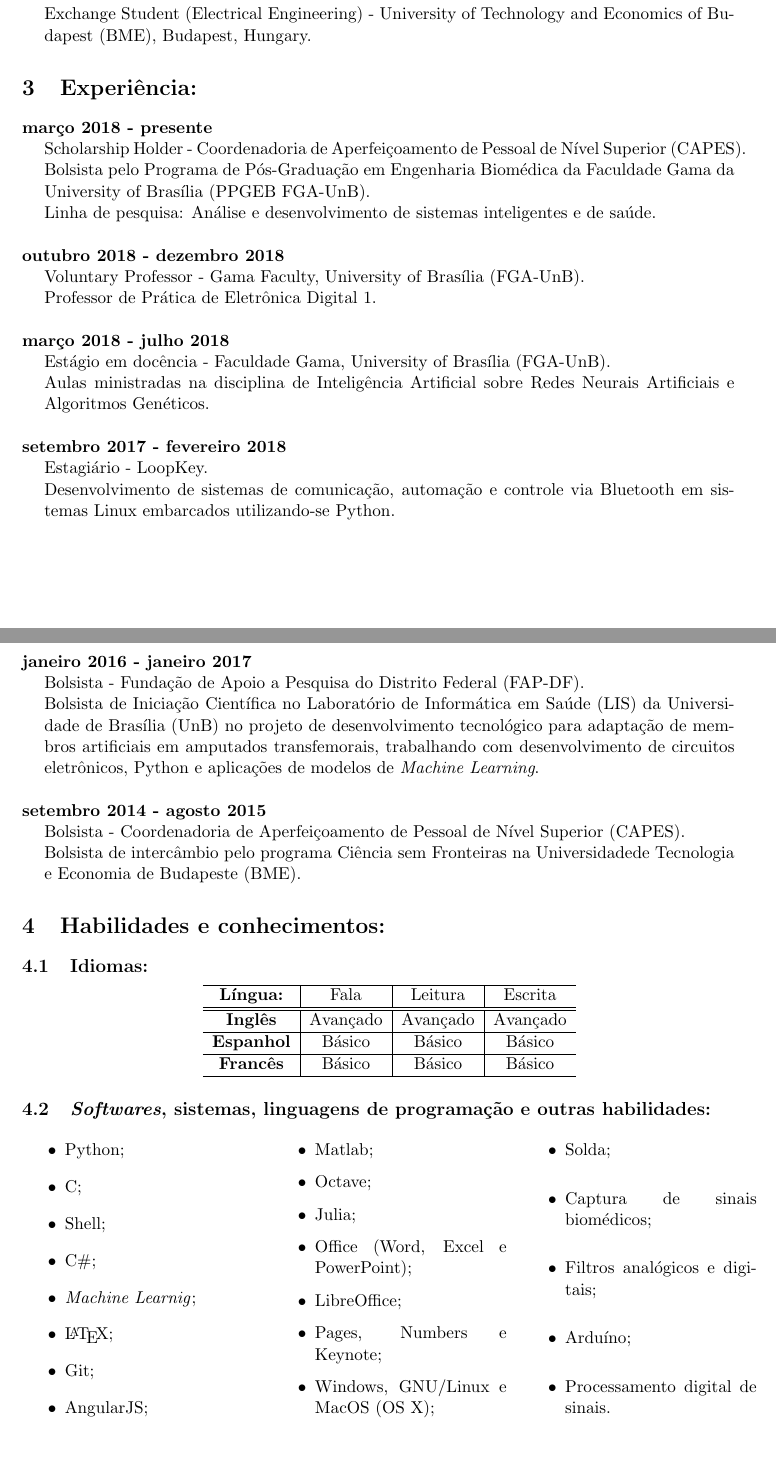
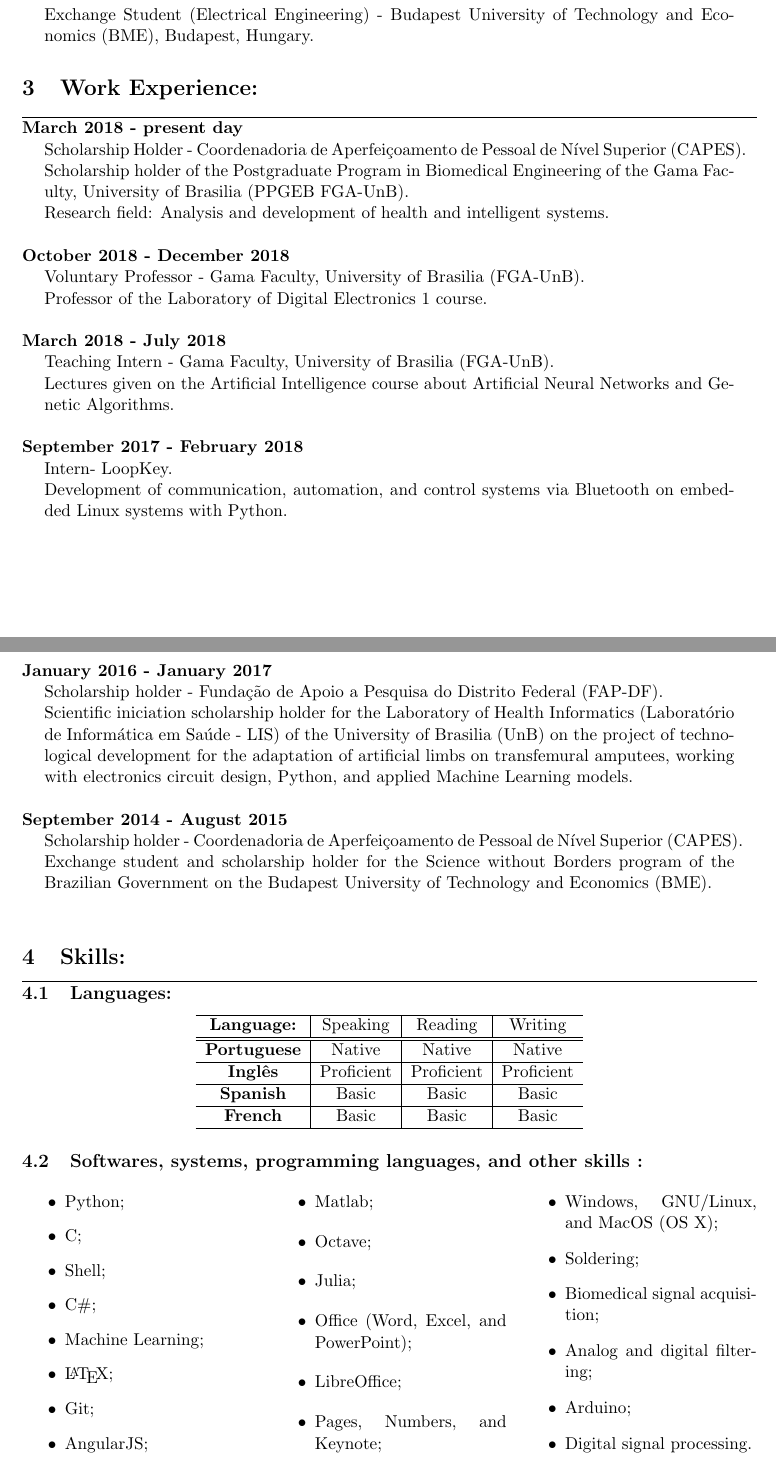
Before and after one commit to ithallojunior/cv, a LaTeX CV (cv_en.tex): two parts of pages 1 and 2 of 2, joined at a grey line, cut so that both start at the same text. Compiled offline with pdfLaTeX.

Commit message:
updating CVs and keeping pdfs

```diff
--- a/cv_en.tex
+++ b/cv_en.tex
@@ -45,99 +45,104 @@ Undegraduated in Electronics Engineering - University of Brasília (UnB), Brasí
 
 \textbf{2014 - 2015}
 \begin{addmargin}{0.5cm}
-Exchange Student (Electrical Engineering) - University of Technology and Economics of Budapest (BME), Budapest, Hungary.
+Exchange Student (Electrical Engineering) - Budapest University of Technology and Economics (BME), Budapest, Hungary.
 \end{addmargin}
 
-\section{Experiência:}
+\section{Work Experience:}
+\hrule \vspace{0.1cm}
 
-\textbf{março 2018 - presente}
+\textbf{March 2018 - present day}
 \begin{addmargin}{0.5cm}
 Scholarship Holder - Coordenadoria de Aperfeiçoamento de Pessoal de Nível Superior (CAPES). \\
-Bolsista pelo Programa de Pós-Graduação em Engenharia Biomédica
-da Faculdade Gama da University of Brasília (PPGEB FGA-UnB).\\
-Linha de pesquisa: Análise e desenvolvimento de sistemas inteligentes e de saúde.\\
+Scholarship holder of the Postgraduate Program in Biomedical Engineering of the
+Gama Faculty, University of Brasilia (PPGEB FGA-UnB).\\
+Research field: Analysis and development of health and intelligent systems.\\
 \end{addmargin}
 
-\textbf{outubro 2018 - dezembro 2018}
+\textbf{October 2018 - December 2018}
 \begin{addmargin}{0.5cm}
-Voluntary Professor -  Gama Faculty, University of Brasília (FGA-UnB).\\
-Professor de Prática de Eletrônica Digital 1. \\
+Voluntary Professor -  Gama Faculty, University of Brasilia (FGA-UnB).\\
+Professor of the Laboratory of Digital Electronics 1 course. \\
 \end{addmargin}
 
-\textbf{março 2018 - julho 2018}
+\textbf{March 2018 - July 2018}
 \begin{addmargin}{0.5cm}
-Estágio em docência - Faculdade Gama, University of Brasília (FGA-UnB).\\
-Aulas ministradas na disciplina de Inteligência Artificial sobre Redes
-Neurais Artificiais e Algoritmos Genéticos. \\
+Teaching Intern - Gama Faculty, University of Brasilia (FGA-UnB).\\
+Lectures given on the Artificial Intelligence  course  about Artificial Neural Networks
+and Genetic Algorithms. \\
 \end{addmargin}
 
-\textbf{setembro 2017 - fevereiro 2018}
+\textbf{September 2017 - February 2018}
 \begin{addmargin}{0.5cm}
-Estagiário - LoopKey.\\
-Desenvolvimento de sistemas de comunicação, automação e controle via Bluetooth
-em sistemas Linux  embarcados utilizando-se Python. \\
+Intern- LoopKey.\\
+Development of communication, automation, and control systems via Bluetooth on
+embedded Linux systems with Python. \\
 \end{addmargin}
 
 \newpage
 
-\textbf{janeiro 2016 - janeiro 2017}
+\textbf{January 2016 - January 2017}
 \begin{addmargin}{0.5cm}
-Bolsista - Fundação de Apoio a Pesquisa do Distrito Federal (FAP-DF).\\
-Bolsista de Iniciação Científica no Laboratório de Informática em Saúde (LIS)  da Universidade de
-Brasília (UnB) no projeto
-de desenvolvimento tecnológico para adaptação de membros artificiais em amputados transfemorais,
-trabalhando com desenvolvimento de circuitos eletrônicos, Python e aplicações de modelos de
-\textit{Machine Learning}.\\
+Scholarship holder - Fundação de Apoio a Pesquisa do Distrito Federal (FAP-DF).\\
+Scientific iniciation scholarship holder for the Laboratory of Health Informatics
+(Laboratório de Informática em Saúde - LIS) of the University of
+Brasilia (UnB) on the project of technological development for the adaptation of artificial
+limbs on transfemural amputees, working with electronics circuit design, Python, and applied
+Machine Learning models. \\
 
 \end{addmargin}
 
-    \textbf{setembro 2014 - agosto 2015}
-    \begin{addmargin}{0.5cm}
-        Bolsista - Coordenadoria de Aperfeiçoamento de Pessoal de Nível Superior (CAPES). \\
-        Bolsista de intercâmbio pelo programa Ciência sem Fronteiras na Universidadede Tecnologia e Economia de Budapeste (BME).
+\textbf{September 2014 - August 2015}
+\begin{addmargin}{0.5cm}
+Scholarship holder - Coordenadoria de Aperfeiçoamento de Pessoal de Nível Superior (CAPES). \\
+Exchange student and scholarship holder for the Science without Borders program of the Brazilian
+Government on the Budapest University of Technology and Economics (BME). \\
 \end{addmargin}
 
-\section{Habilidades e conhecimentos:}
+\section{Skills:}
+\hrule \vspace{0.1cm}
 
-\subsection{Idiomas:}
+\subsection{Languages:}
 \begin{center}
 \begin{tabular}{c | c | c | c}
 \hline
-\textbf{Língua:} & Fala & Leitura & Escrita \\
+\textbf{Language:} & Speaking  & Reading & Writing \\
 \hline
 \hline
-\textbf{Inglês} &  Avançado & Avançado & Avançado  \\
+\textbf{Portuguese} &  Native & Native & Native  \\
 \hline
-\textbf{Espanhol} & Básico & Básico & Básico \\
+\textbf{Inglês} &  Proficient & Proficient & Proficient  \\
 \hline
-\textbf{Francês} & Básico & Básico & Básico \\
+\textbf{Spanish} & Basic & Basic & Basic \\
+\hline
+\textbf{French} & Basic & Basic & Basic \\
 \hline
 \end{tabular}
 \end{center}
 
-\subsection{\textit{Softwares}, sistemas, linguagens de programação e outras habilidades:}
+\subsection{Softwares, systems, programming languages, and other skills :}
 \begin{multicols}{3} %number of columns
 \begin{itemize}
     \item Python;
     \item C;
     \item Shell;
     \item C\#;
-    \item \textit{Machine Learnig};
+    \item Machine Learning;
     \item \LaTeX ;
     \item Git;
     \item AngularJS;
     \item Matlab;
     \item Octave;
     \item Julia;
-    \item Office (Word, Excel e PowerPoint);
+    \item Office (Word, Excel, and PowerPoint);
     \item LibreOffice;
-    \item Pages, Numbers e Keynote;
-    \item Windows, GNU/Linux e MacOS (OS X);
-    \item Solda;
-    \item Captura de sinais biomédicos;
-    \item Filtros analógicos e digitais;
-    \item Arduíno;
-    \item Processamento digital de sinais.
+    \item Pages, Numbers, and Keynote;
+    \item Windows, GNU/Linux, and MacOS (OS X);
+    \item Soldering;
+    \item Biomedical signal acquisition;
+    \item Analog and digital filtering;
+    \item Arduino;
+    \item Digital signal processing.
 \end{itemize}
 \end{multicols}
 
```
Also changed, not shown: cv.tex (+4 -1 lines), Makefile, cv.pdf, cv_en.pdf (added), cv_en.tex (12 more changed lines).
